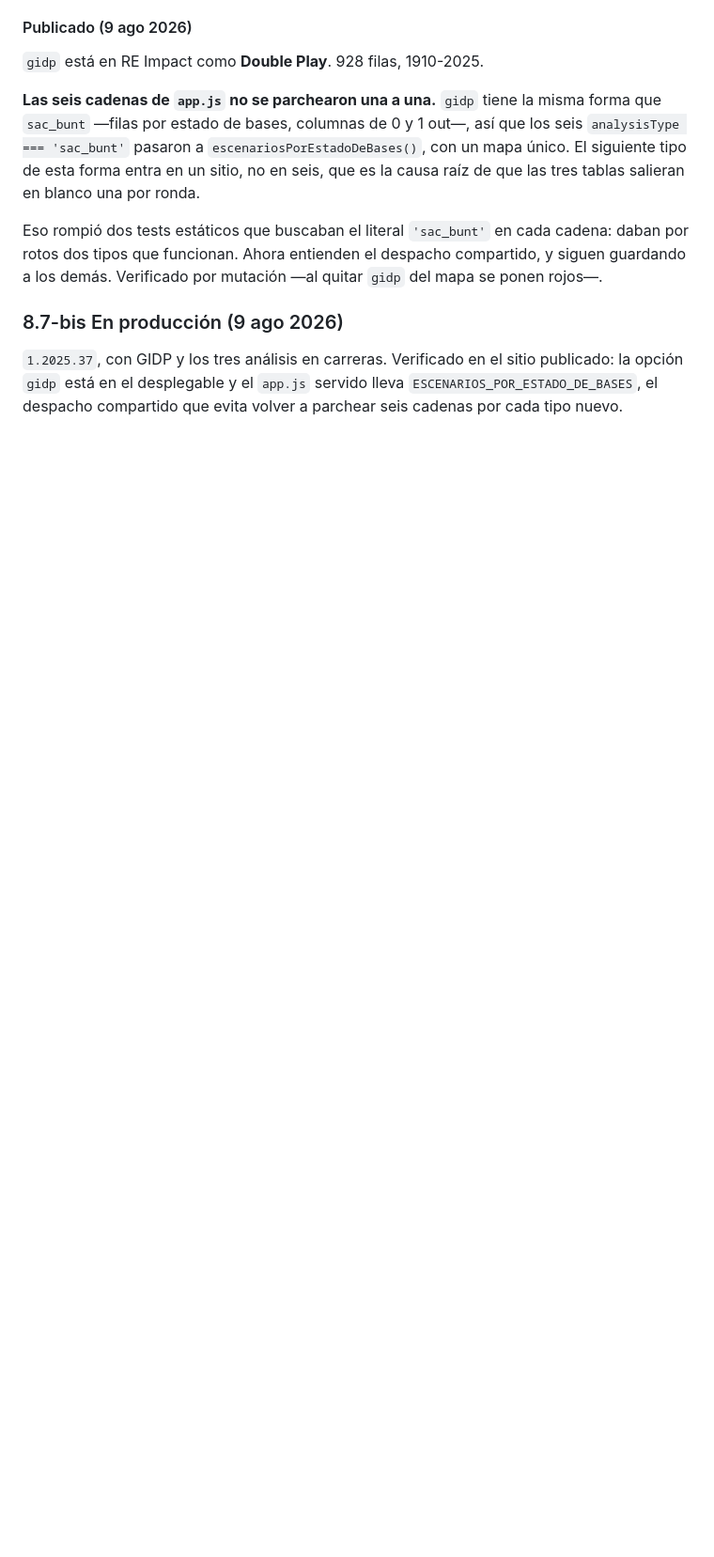
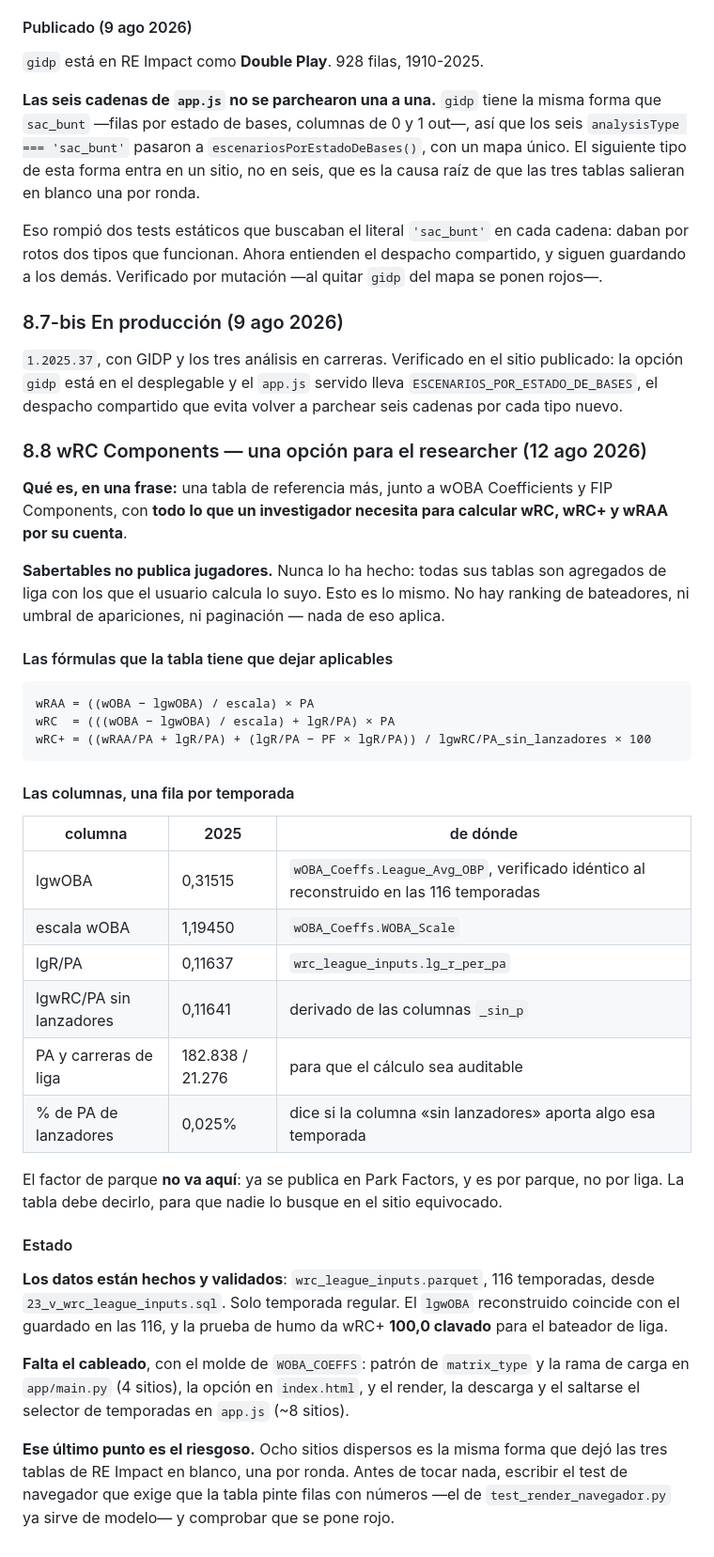
Before and after one commit to albertop/sabertables, a Markdown page: docs/TODO.md, the part around the change. Shown at 94% size. Drawn GitHub-style; blank space fills up the shorter version.

Commit message:
Especifica wRC Components: los datos para que el researcher calcule
Sabertables NO publica jugadores. Todas sus tablas son agregados de liga con los
que el usuario calcula lo suyo, y esto es lo mismo: una tabla de referencia mas,
junto a wOBA Coefficients y FIP Components.

Yo lo habia entendido al reves y llegue a proponer un ranking de bateadores --con
umbral de apariciones y paginacion-- justo despues de escribir que el sitio no
tiene jugadores. El requerimiento decia literalmente "los datos requeridos para
calcular".

Los datos ya estan hechos y validados en wrc_league_inputs.parquet. Falta el
cableado con el molde de WOBA_COEFFS, y ahi van ocho sitios dispersos en app.js:
la misma forma que dejo las tres tablas de RE Impact en blanco una por ronda. El
test de navegador va PRIMERO.

Co-Authored-By: Claude Opus 5 <noreply@anthropic.com>

```diff
--- a/docs/TODO.md
+++ b/docs/TODO.md
@@ -2708,3 +2708,51 @@ compartido, y siguen guardando a los demás. Verificado por mutación —al quit
 publicado: la opción `gidp` está en el desplegable y el `app.js` servido lleva
 `ESCENARIOS_POR_ESTADO_DE_BASES`, el despacho compartido que evita volver a
 parchear seis cadenas por cada tipo nuevo.
+
+### 8.8 wRC Components — una opción para el researcher (12 ago 2026)
+
+**Qué es, en una frase:** una tabla de referencia más, junto a wOBA Coefficients y
+FIP Components, con **todo lo que un investigador necesita para calcular wRC,
+wRC+ y wRAA por su cuenta**.
+
+**Sabertables no publica jugadores.** Nunca lo ha hecho: todas sus tablas son
+agregados de liga con los que el usuario calcula lo suyo. Esto es lo mismo. No hay
+ranking de bateadores, ni umbral de apariciones, ni paginación — nada de eso
+aplica.
+
+#### Las fórmulas que la tabla tiene que dejar aplicables
+
+    wRAA = ((wOBA − lgwOBA) / escala) × PA
+    wRC  = (((wOBA − lgwOBA) / escala) + lgR/PA) × PA
+    wRC+ = ((wRAA/PA + lgR/PA) + (lgR/PA − PF × lgR/PA)) / lgwRC/PA_sin_lanzadores × 100
+
+#### Las columnas, una fila por temporada
+
+| columna | 2025 | de dónde |
+|---|---|---|
+| lgwOBA | 0,31515 | `wOBA_Coeffs.League_Avg_OBP`, verificado idéntico al reconstruido en las 116 temporadas |
+| escala wOBA | 1,19450 | `wOBA_Coeffs.WOBA_Scale` |
+| lgR/PA | 0,11637 | `wrc_league_inputs.lg_r_per_pa` |
+| lgwRC/PA sin lanzadores | 0,11641 | derivado de las columnas `_sin_p` |
+| PA y carreras de liga | 182.838 / 21.276 | para que el cálculo sea auditable |
+| % de PA de lanzadores | 0,025% | dice si la columna «sin lanzadores» aporta algo esa temporada |
+
+El factor de parque **no va aquí**: ya se publica en Park Factors, y es por parque,
+no por liga. La tabla debe decirlo, para que nadie lo busque en el sitio
+equivocado.
+
+#### Estado
+
+**Los datos están hechos y validados**: `wrc_league_inputs.parquet`, 116
+temporadas, desde `23_v_wrc_league_inputs.sql`. Solo temporada regular. El
+`lgwOBA` reconstruido coincide con el guardado en las 116, y la prueba de humo da
+wRC+ **100,0 clavado** para el bateador de liga.
+
+**Falta el cableado**, con el molde de `WOBA_COEFFS`: patrón de `matrix_type` y la
+rama de carga en `app/main.py` (4 sitios), la opción en `index.html`, y el render,
+la descarga y el saltarse el selector de temporadas en `app.js` (~8 sitios).
+
+**Ese último punto es el riesgoso.** Ocho sitios dispersos es la misma forma que
+dejó las tres tablas de RE Impact en blanco, una por ronda. Antes de tocar nada,
+escribir el test de navegador que exige que la tabla pinte filas con números —el
+de `test_render_navegador.py` ya sirve de modelo— y comprobar que se pone rojo.
```
